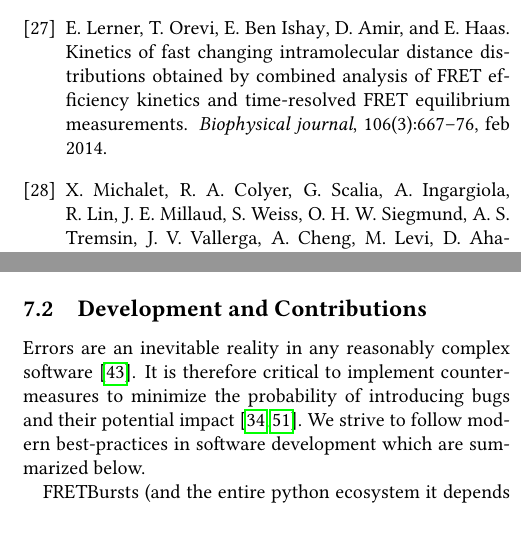
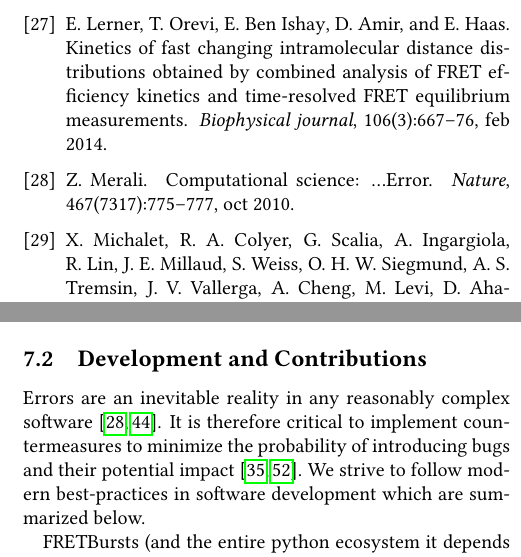
Before and after one commit to tritemio/fretbursts_paper, a LaTeX paper (main.tex, which reads Supporting_Information.tex): two parts of the columns of pages 16 and 18 of 19, joined at a grey line, cut so that both start at the same text. Compiled offline with pdfLaTeX.

Commit message:
edited Supporting_Information.tex

```diff
--- a/Supporting_Information.tex
+++ b/Supporting_Information.tex
@@ -32,7 +32,7 @@ without requiring any software installation
 
 \subsection{Development and Contributions}
 \label{sec:dev}
-Errors are an inevitable reality in any reasonably complex software~\cite{Soergel_2015}. It is
+Errors are an inevitable reality in any reasonably complex software~\cite{Merali_2010,Soergel_2015}. It is
 therefore critical to implement countermeasures to
 minimize the probability of introducing bugs and their potential impact~\cite{Prli__2012, Wilson_2014}.
 We strive to follow modern best-practices in software development which are summarized
```
